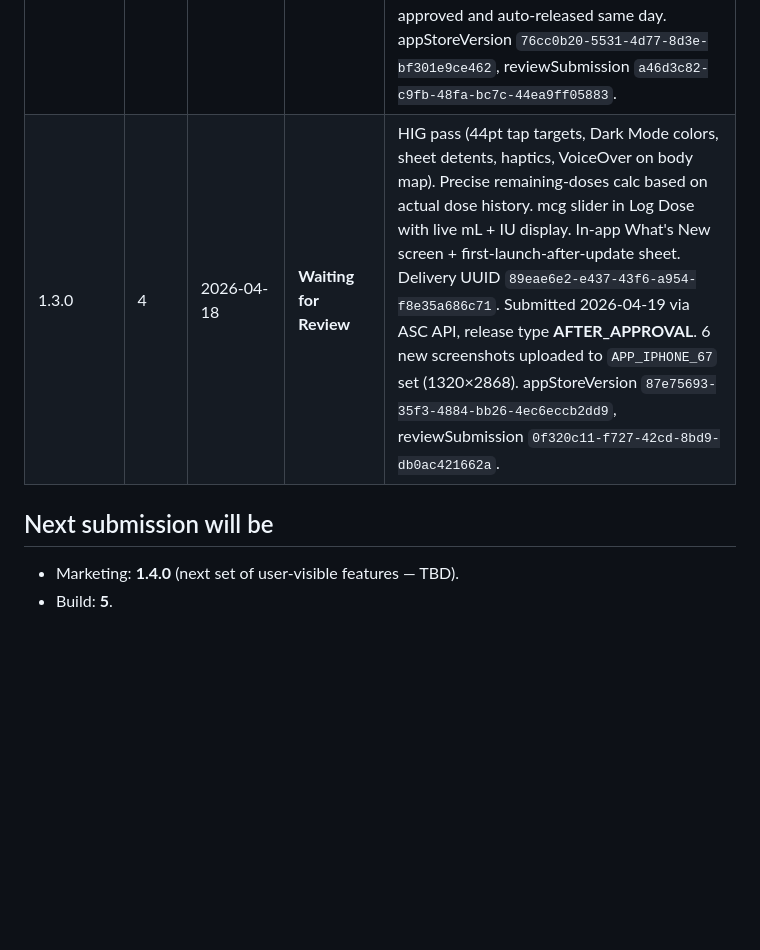
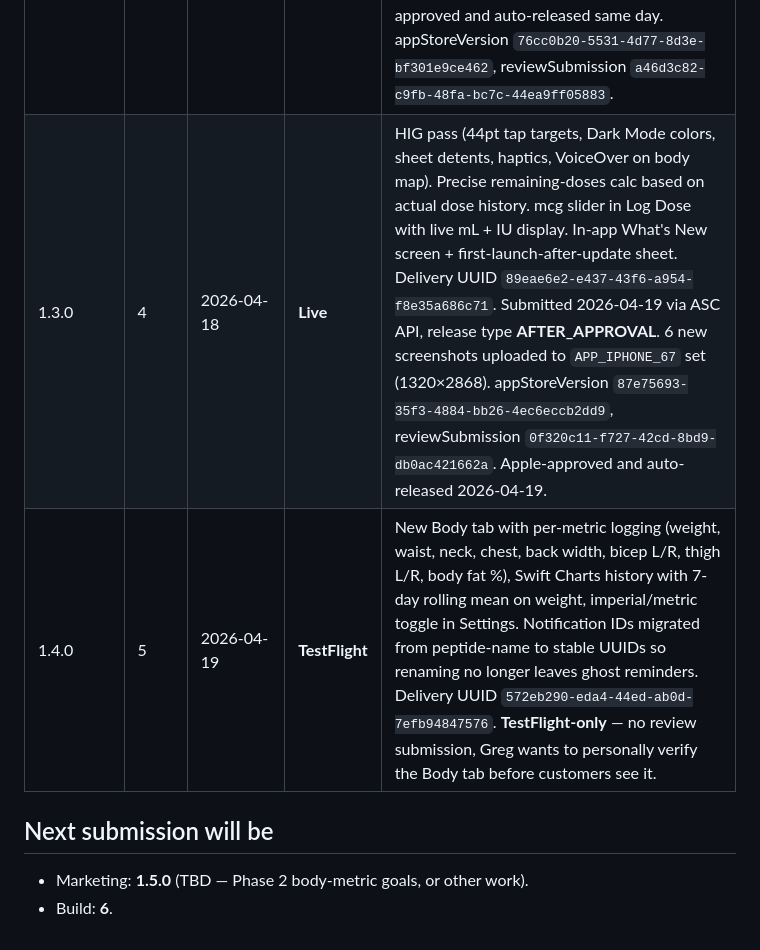
Before and after one commit to groy75/mypeptracker, a Markdown page: RELEASES.md, the part around the change. GitHub-like rendering; blank space fills up the shorter version.

Commit message:
chore: record v1.4.0-b5 TestFlight upload (#4)

```diff
--- a/RELEASES.md
+++ b/RELEASES.md
@@ -32,9 +32,10 @@ Single source of truth for MyPepTracker App Store submissions.
 | 1.0.0     | 1     | 2026-04-12      | **Live**      | Initial App Store release. Peptide + vial + dose tracking. ASC state: VALID, not expired.                                                      |
 | 1.1.0     | 2     | 2026-04-18      | **TestFlight** | Peptide deletion with cascade + confirmation. Notification scheduling bug fixes. Privacy manifest. Delivery UUID `ae1a3cf5-9a5c-4243-80db-d68e54c319d0`.                                     |
 | 1.2.0     | 3     | 2026-04-18      | **Live**      | Dose deletion with vial rollback (#2), editable vial `dateMixed` with concentration-change warning (#3), dose-log toast + auto-nav to Today (#1). Delivery UUID `d6032529-e4d4-4614-b9e6-9e0418c854a4`. Submitted 2026-04-18 via ASC API `reviewSubmissions` flow, release type: **automatic after approval**. Apple-approved and auto-released same day. appStoreVersion `76cc0b20-5531-4d77-8d3e-bf301e9ce462`, reviewSubmission `a46d3c82-c9fb-48fa-bc7c-44ea9ff05883`. |
-| 1.3.0     | 4     | 2026-04-18      | **Waiting for Review** | HIG pass (44pt tap targets, Dark Mode colors, sheet detents, haptics, VoiceOver on body map). Precise remaining-doses calc based on actual dose history. mcg slider in Log Dose with live mL + IU display. In-app What's New screen + first-launch-after-update sheet. Delivery UUID `89eae6e2-e437-43f6-a954-f8e35a686c71`. Submitted 2026-04-19 via ASC API, release type **AFTER_APPROVAL**. 6 new screenshots uploaded to `APP_IPHONE_67` set (1320×2868). appStoreVersion `87e75693-35f3-4884-bb26-4ec6eccb2dd9`, reviewSubmission `0f320c11-f727-42cd-8bd9-db0ac421662a`. |
+| 1.3.0     | 4     | 2026-04-18      | **Live**      | HIG pass (44pt tap targets, Dark Mode colors, sheet detents, haptics, VoiceOver on body map). Precise remaining-doses calc based on actual dose history. mcg slider in Log Dose with live mL + IU display. In-app What's New screen + first-launch-after-update sheet. Delivery UUID `89eae6e2-e437-43f6-a954-f8e35a686c71`. Submitted 2026-04-19 via ASC API, release type **AFTER_APPROVAL**. 6 new screenshots uploaded to `APP_IPHONE_67` set (1320×2868). appStoreVersion `87e75693-35f3-4884-bb26-4ec6eccb2dd9`, reviewSubmission `0f320c11-f727-42cd-8bd9-db0ac421662a`. Apple-approved and auto-released 2026-04-19. |
+| 1.4.0     | 5     | 2026-04-19      | **TestFlight** | New Body tab with per-metric logging (weight, waist, neck, chest, back width, bicep L/R, thigh L/R, body fat %), Swift Charts history with 7-day rolling mean on weight, imperial/metric toggle in Settings. Notification IDs migrated from peptide-name to stable UUIDs so renaming no longer leaves ghost reminders. Delivery UUID `572eb290-eda4-44ed-ab0d-7efb94847576`. **TestFlight-only** — no review submission, Greg wants to personally verify the Body tab before customers see it. |
 
 ## Next submission will be
 
-- Marketing: **1.4.0** (next set of user-visible features — TBD).
-- Build: **5**.
+- Marketing: **1.5.0** (TBD — Phase 2 body-metric goals, or other work).
+- Build: **6**.
```
